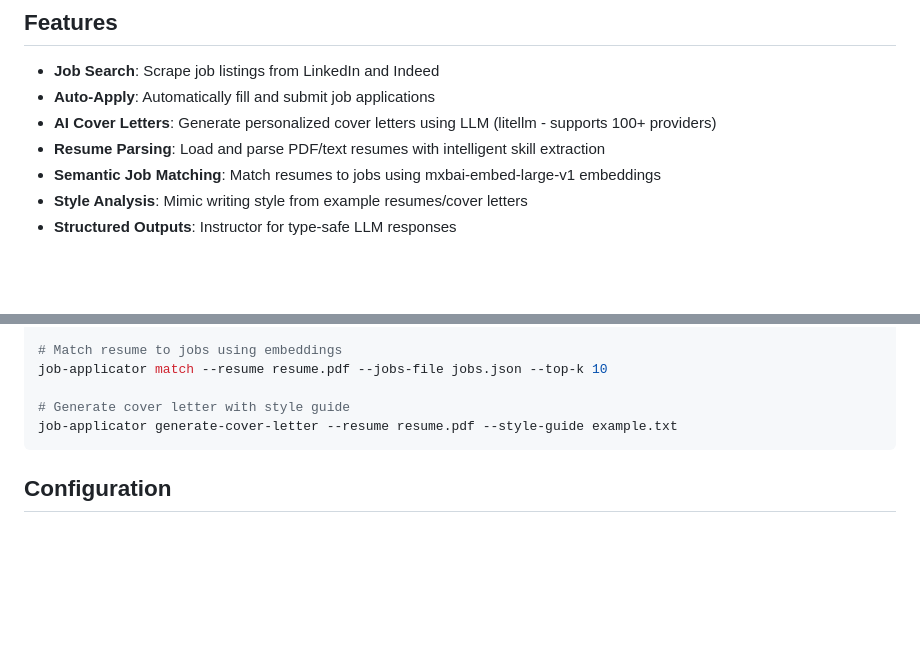
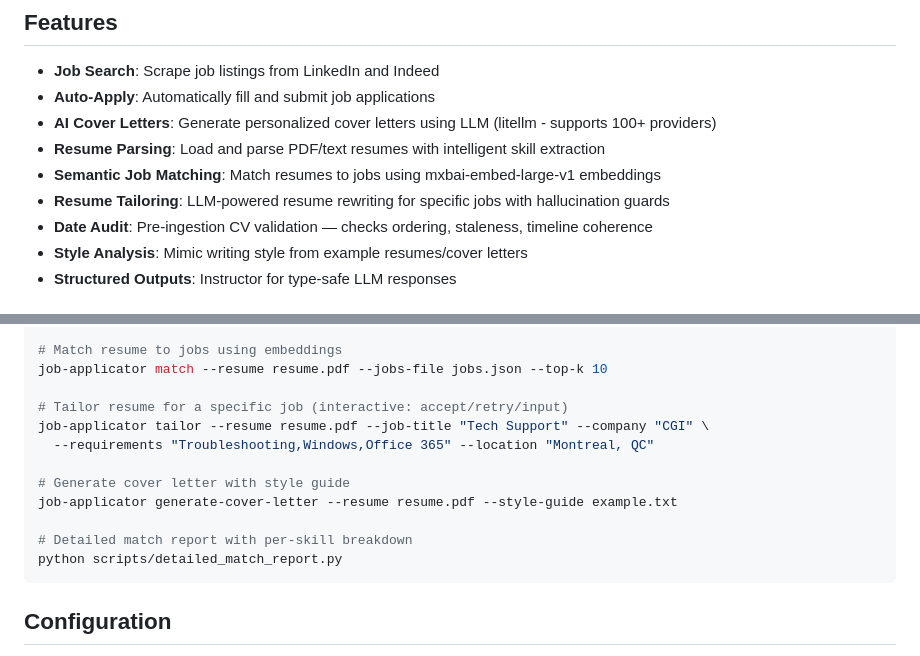
Before and after one commit to Zenetusken/job-applicator-python, a Markdown page: README.md, 2 parts joined by grey strips. Rendered like a GitHub page; blank space fills up the shorter version.

````diff
--- a/README.md
+++ b/README.md
@@ -9,6 +9,8 @@ AI-powered job application tool using Playwright browser automation with modern
 - **AI Cover Letters**: Generate personalized cover letters using LLM (litellm - supports 100+ providers)
 - **Resume Parsing**: Load and parse PDF/text resumes with intelligent skill extraction
 - **Semantic Job Matching**: Match resumes to jobs using mxbai-embed-large-v1 embeddings
+- **Resume Tailoring**: LLM-powered resume rewriting for specific jobs with hallucination guards
+- **Date Audit**: Pre-ingestion CV validation — checks ordering, staleness, timeline coherence
 - **Style Analysis**: Mimic writing style from example resumes/cover letters
 - **Structured Outputs**: Instructor for type-safe LLM responses
 
@@ -57,8 +59,15 @@ job-applicator generate-cover-letter --job-title "Python Dev" --company "Acme"
 # Match resume to jobs using embeddings
 job-applicator match --resume resume.pdf --jobs-file jobs.json --top-k 10
 
+# Tailor resume for a specific job (interactive: accept/retry/input)
+job-applicator tailor --resume resume.pdf --job-title "Tech Support" --company "CGI" \
+  --requirements "Troubleshooting,Windows,Office 365" --location "Montreal, QC"
+
 # Generate cover letter with style guide
 job-applicator generate-cover-letter --resume resume.pdf --style-guide example.txt
+
+# Detailed match report with per-skill breakdown
+python scripts/detailed_match_report.py
 ```
 
 ## Configuration
````
Also changed, not shown: AGENTS.md (+9 -5 lines).
